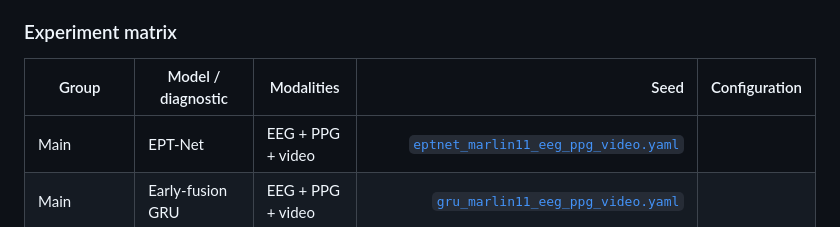
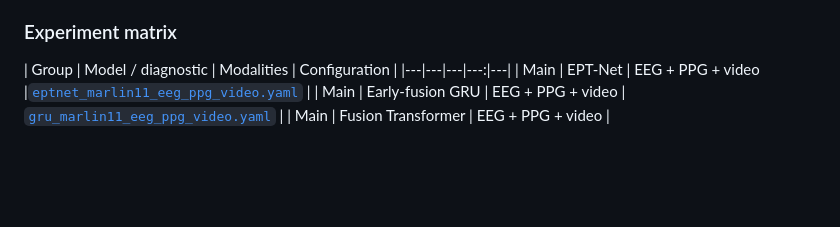
Before and after one commit to w2yiwen/EPT2026, a Markdown page: README.md, the part around the change. Drawn GitHub-style; blank space fills up the shorter version.

Commit message:
Update experiment matrix by removing 'Seed' column
Removed the 'Seed' column from the experiment matrix in the README.

```diff
--- a/README.md
+++ b/README.md
@@ -101,7 +101,7 @@ A qualitative sample identifier is declared before training and stored in `resul
 
 ### Experiment matrix
 
-| Group | Model / diagnostic | Modalities | Seed | Configuration |
+| Group | Model / diagnostic | Modalities | Configuration |
 |---|---|---|---:|---|
 | Main | EPT-Net | EEG + PPG + video |[`eptnet_marlin11_eeg_ppg_video.yaml`](configs/eptnet_marlin11_eeg_ppg_video.yaml) |
 | Main | Early-fusion GRU | EEG + PPG + video | [`gru_marlin11_eeg_ppg_video.yaml`](configs/gru_marlin11_eeg_ppg_video.yaml) |
```
